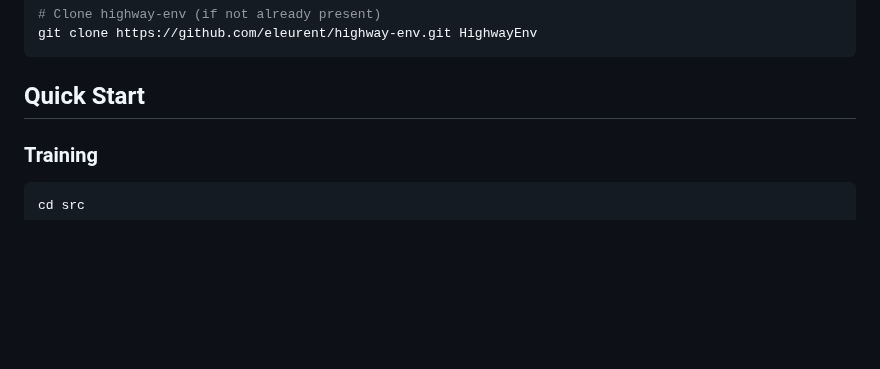
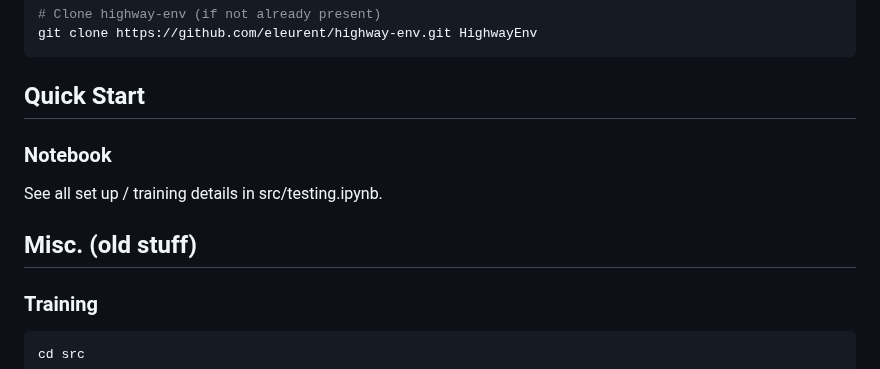
Before and after one commit to taroii/highway-ppo-research, a Markdown page: README.md, the part around the change. Rendered like a GitHub page; blank space fills up the shorter version.

Commit message:
updated readme to focus on testing.ipynb

````diff
--- a/README.md
+++ b/README.md
@@ -47,6 +47,12 @@ git clone https://github.com/eleurent/highway-env.git HighwayEnv
 ```
 
 ## Quick Start
+
+### Notebook
+
+See all set up / training details in src/testing.ipynb.
+
+## Misc. (old stuff)
 
 ### Training
 
````
